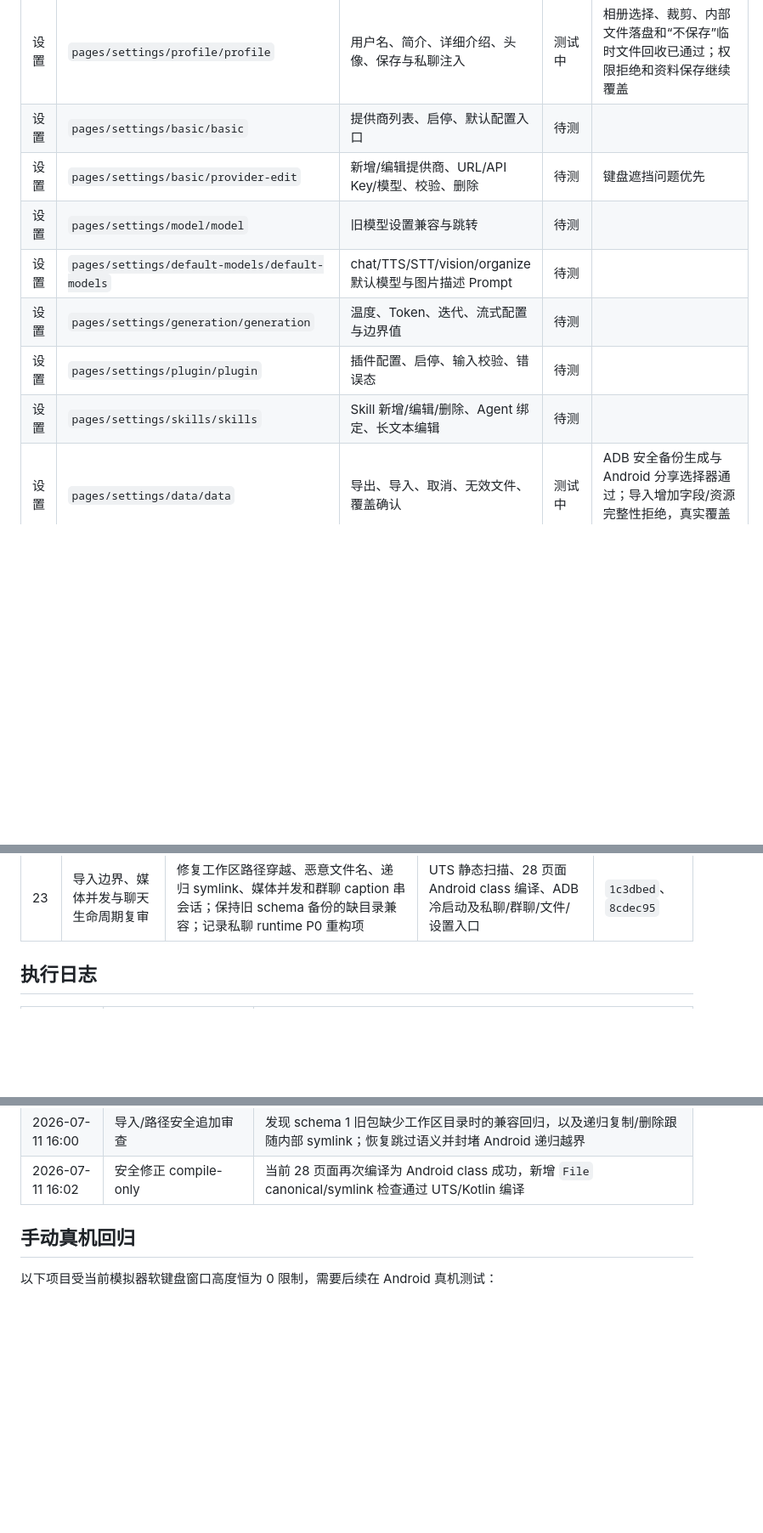
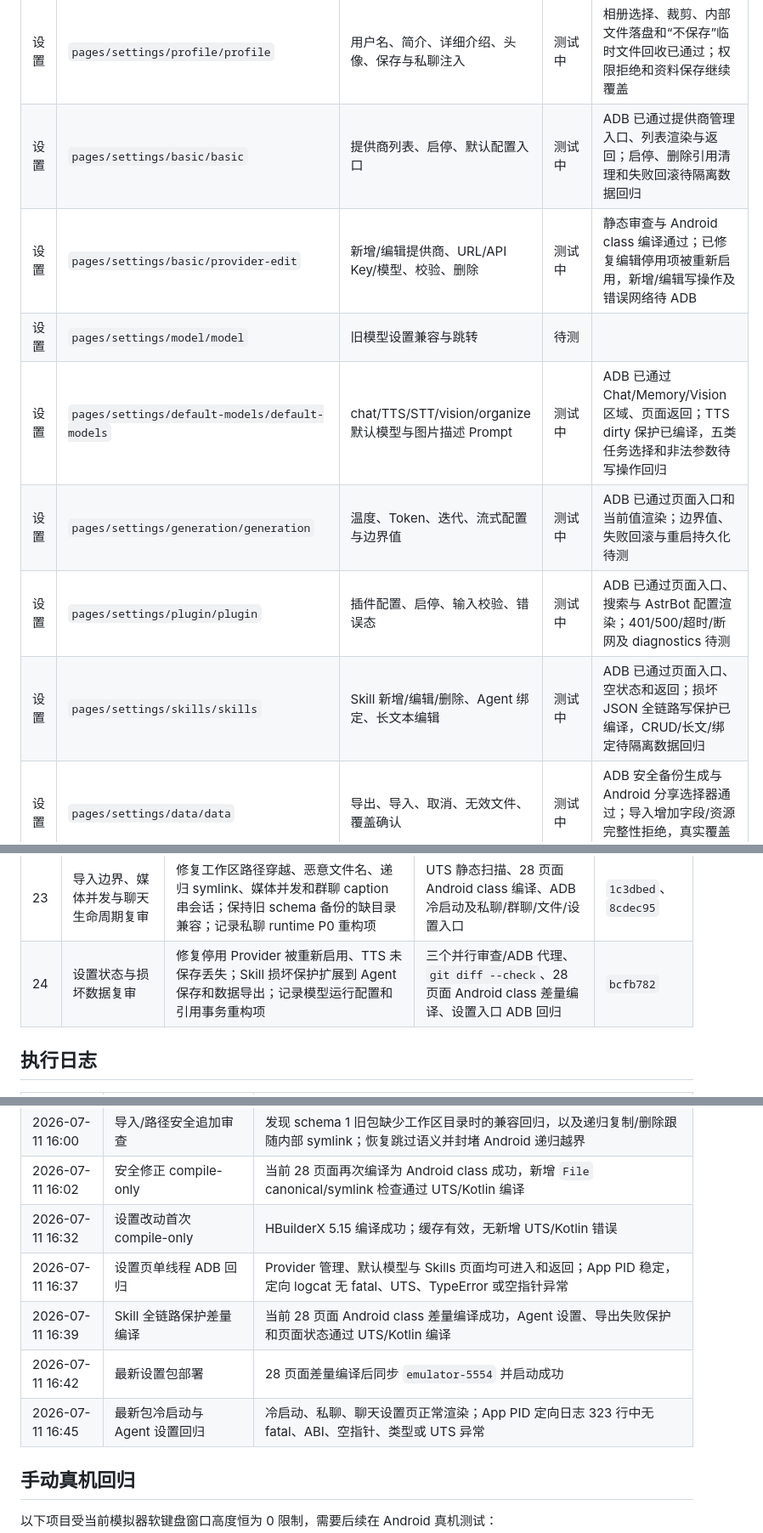
Before and after one commit to LovieCode/NyxAgent, a Markdown page: APP_TEST_PLAN.md, 3 parts joined by grey strips. Shown at 85% size. Rendered like a GitHub page; blank space fills up the shorter version.

Commit message:
docs: record settings regression

```diff
--- a/APP_TEST_PLAN.md
+++ b/APP_TEST_PLAN.md
@@ -42,13 +42,13 @@
 | 上下文 | `pages/context-preview/context-preview` | 请求快照、标签顺序、空状态、长内容滚动 | 测试中 | ADB 已通过原始上下文展示、长内容滚动与复制入口 |
 | 记忆 | `pages/memory/memory` | 分类/目标切换、新增/编辑/删除、搜索、记忆整理状态 | 测试中 | 短期缓存保存、清空确认和重进持久化已通过；重要信息 CRUD 继续覆盖 |
 | 设置 | `pages/settings/profile/profile` | 用户名、简介、详细介绍、头像、保存与私聊注入 | 测试中 | 相册选择、裁剪、内部文件落盘和“不保存”临时文件回收已通过；权限拒绝和资料保存继续覆盖 |
-| 设置 | `pages/settings/basic/basic` | 提供商列表、启停、默认配置入口 | 待测 | |
-| 设置 | `pages/settings/basic/provider-edit` | 新增/编辑提供商、URL/API Key/模型、校验、删除 | 待测 | 键盘遮挡问题优先 |
+| 设置 | `pages/settings/basic/basic` | 提供商列表、启停、默认配置入口 | 测试中 | ADB 已通过提供商管理入口、列表渲染与返回；启停、删除引用清理和失败回滚待隔离数据回归 |
+| 设置 | `pages/settings/basic/provider-edit` | 新增/编辑提供商、URL/API Key/模型、校验、删除 | 测试中 | 静态审查与 Android class 编译通过；已修复编辑停用项被重新启用，新增/编辑写操作及错误网络待 ADB |
 | 设置 | `pages/settings/model/model` | 旧模型设置兼容与跳转 | 待测 | |
-| 设置 | `pages/settings/default-models/default-models` | chat/TTS/STT/vision/organize 默认模型与图片描述 Prompt | 待测 | |
-| 设置 | `pages/settings/generation/generation` | 温度、Token、迭代、流式配置与边界值 | 待测 | |
-| 设置 | `pages/settings/plugin/plugin` | 插件配置、启停、输入校验、错误态 | 待测 | |
-| 设置 | `pages/settings/skills/skills` | Skill 新增/编辑/删除、Agent 绑定、长文本编辑 | 待测 | |
+| 设置 | `pages/settings/default-models/default-models` | chat/TTS/STT/vision/organize 默认模型与图片描述 Prompt | 测试中 | ADB 已通过 Chat/Memory/Vision 区域、页面返回；TTS dirty 保护已编译，五类任务选择和非法参数待写操作回归 |
+| 设置 | `pages/settings/generation/generation` | 温度、Token、迭代、流式配置与边界值 | 测试中 | ADB 已通过页面入口和当前值渲染；边界值、失败回滚与重启持久化待测 |
+| 设置 | `pages/settings/plugin/plugin` | 插件配置、启停、输入校验、错误态 | 测试中 | ADB 已通过页面入口、搜索与 AstrBot 配置渲染；401/500/超时/断网及 diagnostics 待测 |
+| 设置 | `pages/settings/skills/skills` | Skill 新增/编辑/删除、Agent 绑定、长文本编辑 | 测试中 | ADB 已通过页面入口、空状态和返回；损坏 JSON 全链路写保护已编译，CRUD/长文/绑定待隔离数据回归 |
 | 设置 | `pages/settings/data/data` | 导出、导入、取消、无效文件、覆盖确认 | 测试中 | ADB 安全备份生成与 Android 分享选择器通过；导入增加字段/资源完整性拒绝，真实覆盖恢复仍待隔离数据回归 |
 | 设置 | `pages/settings/about/about` | 版本信息、外链打开 | 待测 | |
 | 通用组件 | `rice-ui/action-sheet` | 展示、选择、取消、遮罩关闭 | 待测 | 通过业务入口覆盖 |
@@ -142,6 +154,7 @@
 | 21 | 头像与 Agent 生命周期复审 | 相册返回竞态、内部头像持久化、取消/不保存回收、Agent 创建删除与未保存状态保护 | 28 页面 Android class 干净编译；ADB 相册、裁剪、取消、完成和临时文件回收通过 | `5923efc` |
 | 22 | 独立代码审查追加轮 | 检查 JVM ABI/DCE、跨介质数据一致性、页面生命周期、长消息滑窗和键盘延迟回调 | 三个独立审查代理 + `javap` + `git diff --check` + ADB | `5923efc` |
 | 23 | 导入边界、媒体并发与聊天生命周期复审 | 修复工作区路径穿越、恶意文件名、递归 symlink、媒体并发和群聊 caption 串会话；保持旧 schema 备份的缺目录兼容；记录私聊 runtime P0 重构项 | UTS 静态扫描、28 页面 Android class 编译、ADB 冷启动及私聊/群聊/文件/设置入口 | `1c3dbed`、`8cdec95` |
+| 24 | 设置状态与损坏数据复审 | 修复停用 Provider 被重新启用、TTS 未保存丢失；Skill 损坏保护扩展到 Agent 保存和数据导出；记录模型运行配置和引用事务重构项 | 三个并行审查/ADB 代理、`git diff --check`、28 页面 Android class 差量编译、设置入口 ADB 回归 | `bcfb782` |
 
 ## 执行日志
 
@@ -180,6 +193,11 @@
 | 2026-07-11 15:48 | ADB 关键入口冒烟 | 私聊显示历史与输入栏；群聊显示当前会话、消息和输入栏；文件根目录与设置首页正常渲染，页面切换无 fatal |
 | 2026-07-11 16:00 | 导入/路径安全追加审查 | 发现 schema 1 旧包缺少工作区目录时的兼容回归，以及递归复制/删除跟随内部 symlink；恢复跳过语义并封堵 Android 递归越界 |
 | 2026-07-11 16:02 | 安全修正 compile-only | 当前 28 页面再次编译为 Android class 成功，新增 `File` canonical/symlink 检查通过 UTS/Kotlin 编译 |
+| 2026-07-11 16:32 | 设置改动首次 compile-only | HBuilderX 5.15 编译成功；缓存有效，无新增 UTS/Kotlin 错误 |
+| 2026-07-11 16:37 | 设置页单线程 ADB 回归 | Provider 管理、默认模型与 Skills 页面均可进入和返回；App PID 稳定，定向 logcat 无 fatal、UTS、TypeError 或空指针异常 |
+| 2026-07-11 16:39 | Skill 全链路保护差量编译 | 当前 28 页面 Android class 差量编译成功，Agent 设置、导出失败保护和页面状态通过 UTS/Kotlin 编译 |
+| 2026-07-11 16:42 | 最新设置包部署 | 28 页面差量编译后同步 `emulator-5554` 并启动成功 |
+| 2026-07-11 16:45 | 最新包冷启动与 Agent 设置回归 | 冷启动、私聊、聊天设置页正常渲染；App PID 定向日志 323 行中无 fatal、ABI、空指针、类型或 UTS 异常 |
 
 ## 手动真机回归
 
```
Also changed, not shown: other parts of APP_TEST_PLAN.md (+13 -1 lines).
